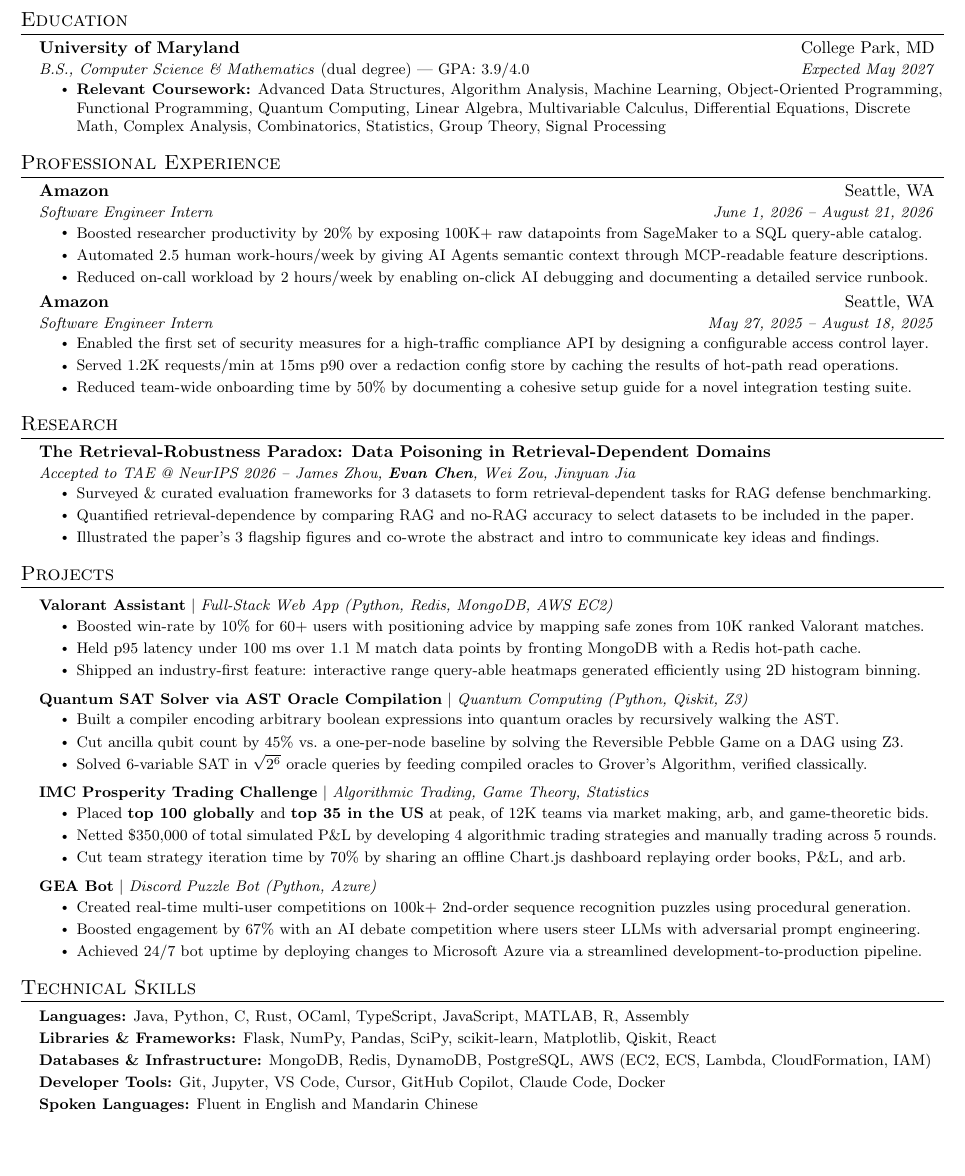
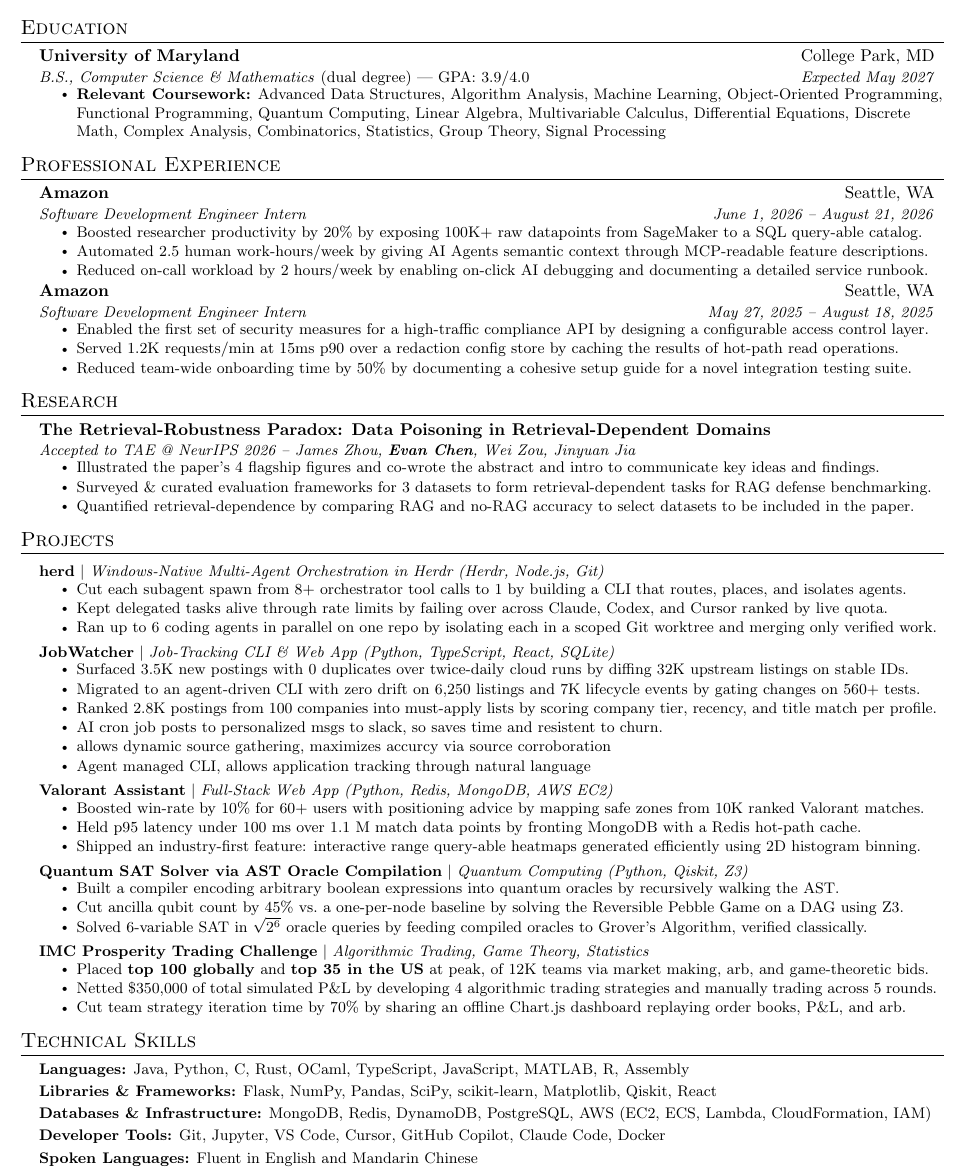
Before and after one commit to evan2chen/evan2chen.github.io, a LaTeX CV (resume/main.tex): part of the page, cut so that both start at the same text, the shorter picture padded with empty space. Compiled offline with pdfLaTeX; a LaTeX package or settings file that is missing is left out.

Commit message:
Update the resume and add role-specific variants
main.tex adds herd and JobWatcher, updates intern titles and figure count, and exposes the graduation date as an overridable value. Each file in resume/variants/ overrides values and inputs main.tex; npm run resume:variants builds them.

```diff
--- a/resume/main.tex
+++ b/resume/main.tex
@@ -79,6 +79,7 @@
 %-------------------------------------------
 %%%%%%  RESUME STARTS HERE  %%%%%%%%%%%%%%%%%%%%%%%%%%%%
 
+\providecommand{\graduation}{May 2027}
 \newcommand{\phoneline}{}
 \IfFileExists{private.tex}{\input{private.tex}}{}
 
@@ -98,7 +99,7 @@
   \resumeSubHeadingListStart
     \resumeSubheading
       {University of Maryland}{College Park, MD}
-      {B.S., Computer Science \& Mathematics \textnormal{(dual degree) --- GPA: 3.9/4.0}}{Expected May 2027}
+      {B.S., Computer Science \& Mathematics \textnormal{(dual degree) --- GPA: 3.9/4.0}}{Expected \graduation}
       \resumeItemListStart
         \resumeItem{\textbf{Relevant Coursework:} Advanced Data Structures, Algorithm Analysis, Machine Learning,
           Object-Oriented Programming, Functional Programming,
@@ -112,7 +113,7 @@
   \resumeSubHeadingListStart
     \resumeSubheading
       {Amazon}{Seattle, WA}
-      {Software Engineer Intern}{June 1, 2026 -- August 21, 2026}
+      {Software Development Engineer Intern}{June 1, 2026 -- August 21, 2026}
       \resumeItemListStart
         \resumeItem{Boosted researcher productivity by 20\% by exposing 100K+ raw datapoints from SageMaker to a SQL query-able catalog.}
         \resumeItem{Automated 2.5 human work-hours/week by giving AI Agents semantic context through MCP-readable feature descriptions.}
@@ -120,7 +121,7 @@
       \resumeItemListEnd
     \resumeSubheading
       {Amazon}{Seattle, WA}
-      {Software Engineer Intern}{May 27, 2025 -- August 18, 2025}
+      {Software Development Engineer Intern}{May 27, 2025 -- August 18, 2025}
       \resumeItemListStart
         \resumeItem{Enabled the first set of security measures for a high-traffic compliance API by designing a configurable access control layer.}
         \resumeItem{Served 1.2K requests/min at 15ms p90 over a redaction config store
@@ -138,11 +139,11 @@
 Retrieval-Dependent Domains}{}
       {\textit{Accepted to TAE @ NeurIPS 2026} -- James Zhou, \textbf{Evan Chen}, Wei Zou, Jinyuan Jia}{}
       \resumeItemListStart
+        \resumeItem{Illustrated the paper's 4 flagship figures and co-wrote the abstract and intro to communicate key ideas and findings.}
         \resumeItem{Surveyed \& curated evaluation frameworks for 3 datasets to form retrieval-dependent tasks for RAG defense benchmarking.}
         \resumeItem{Quantified retrieval-dependence by comparing RAG and no-RAG accuracy to select datasets to be included in the paper.}
         % \resumeItem{Showed poisoning defenses recover 25\% accuracy on retrieval-redundant tasks versus 0\%
         %   on dependent tasks over 6 datasets.}
-        \resumeItem{Illustrated the paper's 3 flagship figures and co-wrote the abstract and intro to communicate key ideas and findings.}
 
 
 
@@ -153,6 +154,32 @@ Retrieval-Dependent Domains}{}
 %-----------PROJECTS-----------
 \section{Projects}
   \resumeSubHeadingListStart
+    \resumeProjectHeading
+    {\textbf{herd} $|$ \emph{Windows-Native Multi-Agent Orchestration in Herdr (Herdr, Node.js, Git)}}{}
+    \resumeItemListStart
+      \resumeItem{Cut each subagent spawn from 8+ orchestrator tool calls to 1 by building a CLI that routes, places, and isolates agents.}
+      \resumeItem{Kept delegated tasks alive through rate limits by failing over across Claude, Codex, and Cursor ranked by live quota.}
+      \resumeItem{Ran up to 6 coding agents in parallel on one repo by isolating each in a scoped Git worktree and merging only verified work.}
+    \resumeItemListEnd
+
+    \resumeProjectHeading
+      {\textbf{JobWatcher} $|$ \emph{Job-Tracking CLI \& Web App (Python, TypeScript, React, SQLite)}}{}
+      \resumeItemListStart
+        \resumeItem{Surfaced 3.5K new postings with 0 duplicates over twice-daily cloud runs by diffing 32K upstream listings on stable IDs.}
+        \resumeItem{Migrated to an agent-driven CLI with zero drift on 6,250 listings and 7K lifecycle events by gating changes on 560+ tests.}
+        \resumeItem{Ranked 2.8K postings from 100 companies into must-apply lists by scoring company tier, recency, and title match per profile.}
+        \resumeItem{AI cron job posts to personalized msgs to slack, so saves time and resistent to churn.}
+        \resumeItem{allows dynamic source gathering, maximizes accurcy via source corroboration}
+        \resumeItem{Agent managed CLI, allows application tracking through natural language}
+      \resumeItemListEnd
+
+    % \resumeProjectHeading
+    %   {\textbf{Midboss Mayhem} $|$ \emph{Deadlock Custom Game Mode (C\#, .NET, Node.js)}}{}
+    %   \resumeItemListStart
+    %     \resumeItem{Kept 12-player rounds stable through disconnects by building a C\# phase machine that reconciles players to each phase.}
+    %     \resumeItem{Automated validation with 52 in-game self-tests across 5 suites by isolating round logic into engine-free pure functions.}
+    %     \resumeItem{Authored 43 hero builds from 190+ items by building a Loadout Builder web app that writes the plugin config directly.}
+    %   \resumeItemListEnd
 
     \resumeProjectHeading
       {\textbf{Valorant Assistant} $|$ \emph{Full-Stack Web App (Python, Redis, MongoDB, AWS EC2)}}{}
@@ -186,13 +213,13 @@ Retrieval-Dependent Domains}{}
           order books, P\&L, and arb.}
       \resumeItemListEnd
 
-    \resumeProjectHeading
-      {\textbf{GEA Bot} $|$ \emph{Discord Puzzle Bot (Python, Azure)}}{}
-      \resumeItemListStart
-      \resumeItem{Created real-time multi-user competitions on 100k+ 2nd-order sequence recognition puzzles using procedural generation.}
-      \resumeItem{Boosted engagement by 67\% with an AI debate competition where users steer LLMs with adversarial prompt engineering.}
-        \resumeItem{Achieved 24/7 bot uptime by deploying changes to Microsoft Azure via a streamlined development-to-production pipeline.}
-      \resumeItemListEnd
+    % \resumeProjectHeading
+    %   {\textbf{GEA Bot} $|$ \emph{Discord Puzzle Bot (Python, Azure)}}{}
+    %   \resumeItemListStart
+    %   \resumeItem{Created real-time multi-user competitions on 100k+ 2nd-order sequence recognition puzzles using procedural generation.}
+    %   \resumeItem{Boosted engagement by 67\% with an AI debate competition where users steer LLMs with adversarial prompt engineering.}
+    %     \resumeItem{Achieved 24/7 bot uptime by deploying changes to Microsoft Azure via a streamlined development-to-production pipeline.}
+    %   \resumeItemListEnd
 
   \resumeSubHeadingListEnd
 
@@ -204,7 +231,7 @@ Retrieval-Dependent Domains}{}
      \textbf{Libraries \& Frameworks:} Flask, NumPy, Pandas, SciPy, scikit-learn, Matplotlib, Qiskit, React \\[2pt]
      \textbf{Databases \& Infrastructure:} MongoDB, Redis, DynamoDB, PostgreSQL, AWS (EC2, ECS, Lambda, CloudFormation, IAM) \\[2pt]
      \textbf{Developer Tools:} Git, Jupyter, VS Code, Cursor, GitHub Copilot, Claude Code, Docker \\[2pt]
-     \textbf{Spoken Languages:} Fluent in English and Mandarin Chinese
+     \textbf{Spoken Languages:} Fluent in English and Mandarin Chinese \\[2pt]
     }}
  \end{itemize}
 
```
Also changed, not shown: resume/variants/grad-jan-2028.tex (added, +2 -0 lines), 2 other files.
